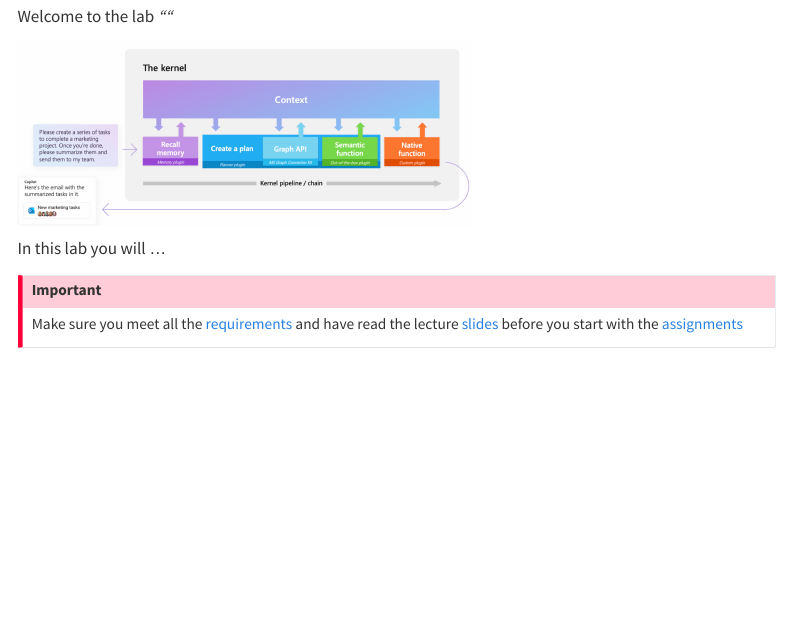
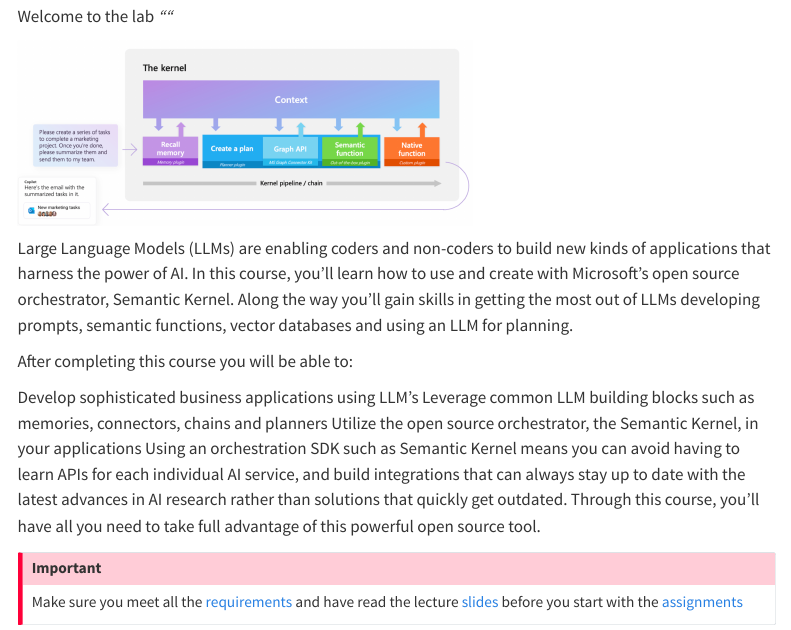
Before and after one commit to kirenz/lab-semantic-kernel, a Quarto document (index.qmd): the page in a window 1100 px wide, from 70 px down. Rendered offline with R 4.5, knitr and Pandoc in place of Quarto, with nearby package versions; menus at the side of the page are left out.

Commit message:
Update index.qmd

```diff
--- a/index.qmd
+++ b/index.qmd
@@ -7,7 +7,14 @@
 ![](/images/logo.png){width="60%"}
 
 
-In this lab you will ...
+Large Language Models (LLMs) are enabling coders and non-coders to build new kinds of applications that harness the power of AI. In this course, you’ll learn how to use and create with Microsoft’s open source orchestrator, Semantic Kernel. Along the way you’ll gain skills in getting the most out of LLMs developing prompts, semantic functions, vector databases and using an LLM for planning.
+
+After completing this course you will be able to:
+
+Develop sophisticated business applications using LLM’s
+Leverage common LLM building blocks such as memories, connectors, chains and planners
+Utilize the open source orchestrator, the Semantic Kernel, in your applications
+Using an orchestration SDK such as Semantic Kernel means you can avoid having to learn APIs for each individual AI service, and build integrations that can always stay up to date with the latest advances in AI research rather than solutions that quickly get outdated. Through this course, you’ll have all you need to take full advantage of this powerful open source tool.
 
 ::: {.callout-important}
 Make sure you meet all the [requirements](/requirements.qmd) and have read the lecture [slides](/slide.qmd) before you start with the [assignments](/assignments.qmd)
```
Also changed, not shown: index.qmd (5 more changed lines).
